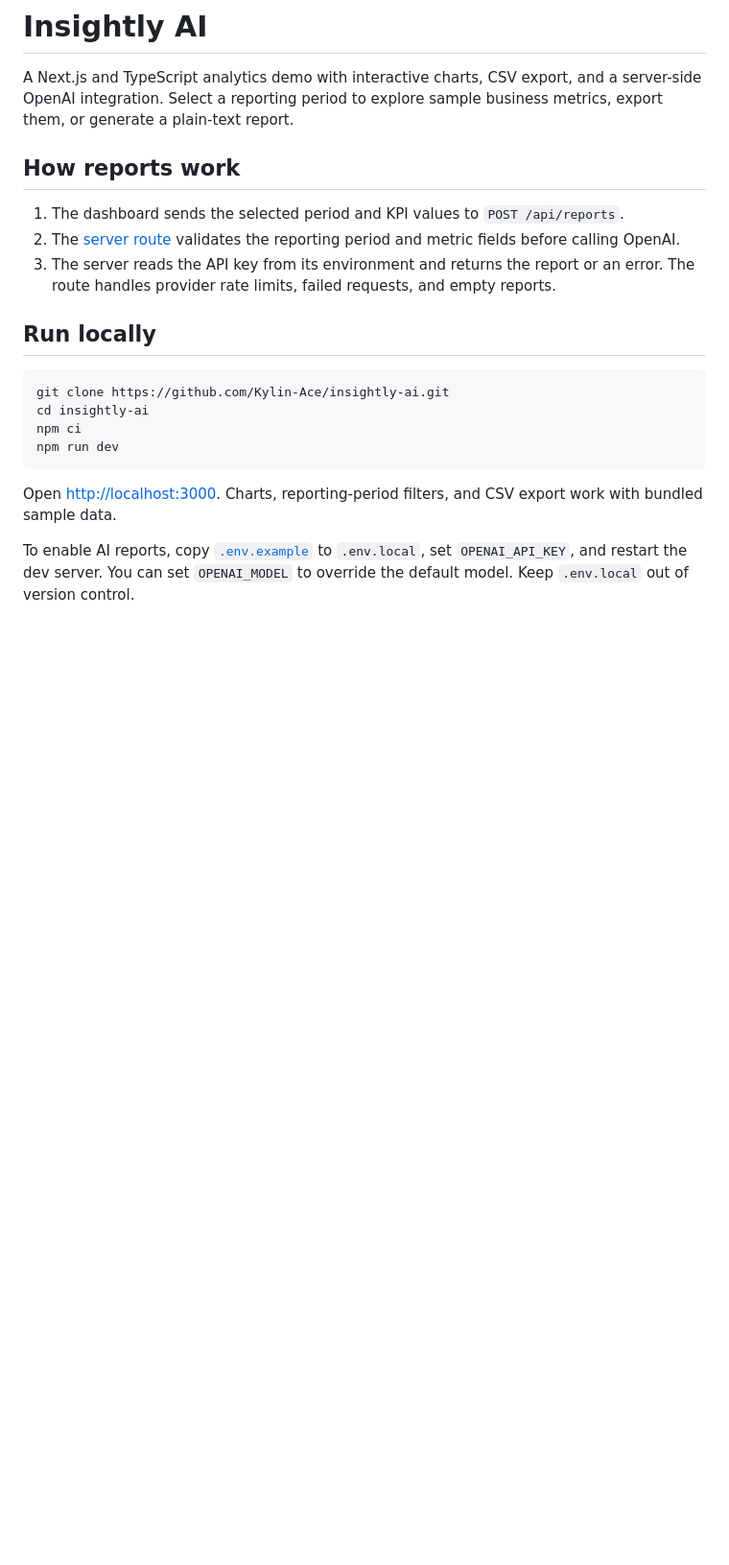
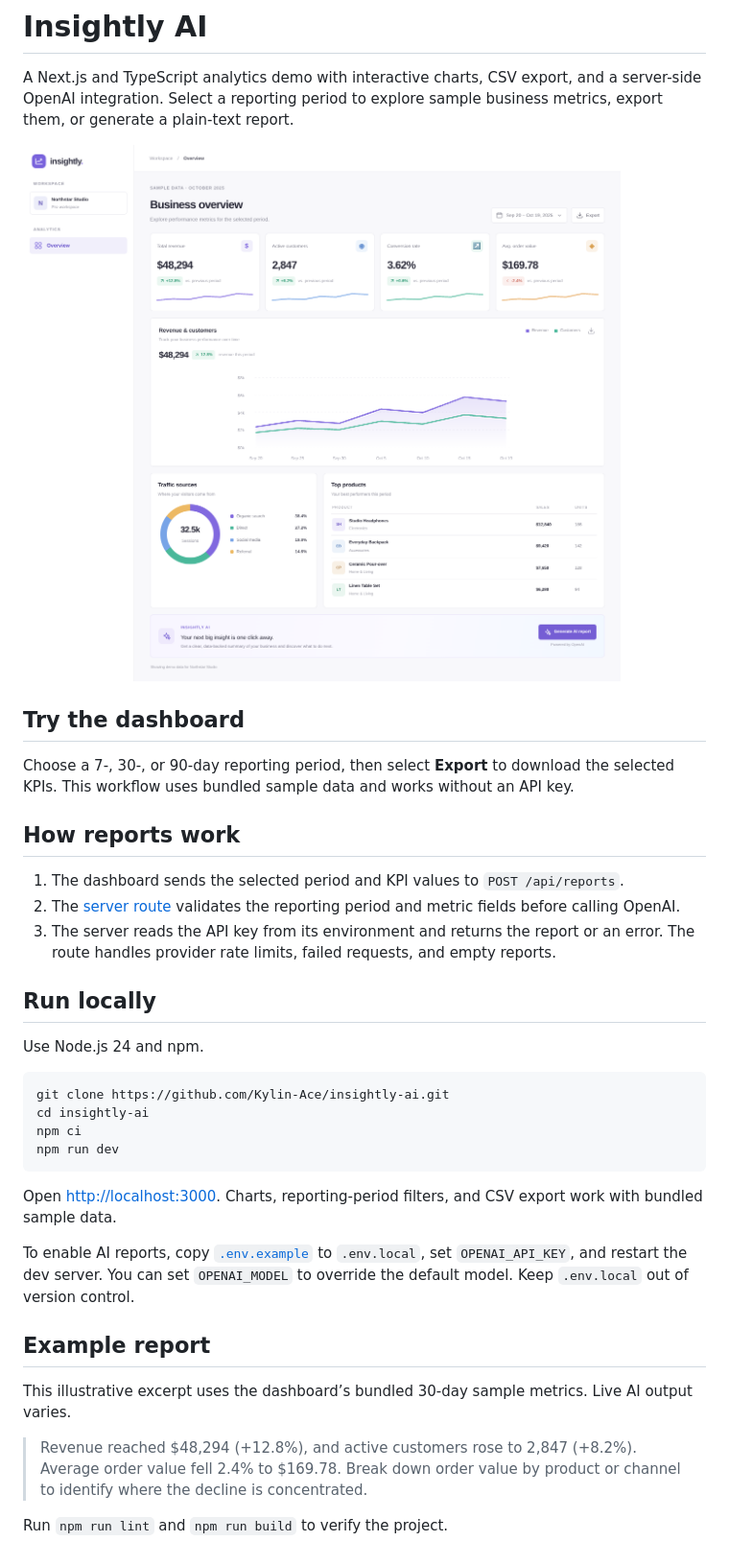
Before and after one commit to Kylin-Ace/insightly-ai, a Markdown page: README.md, the part around the change. Shown at 96% size. GitHub-like rendering; pictures changed too: docs/dashboard.png (added); blank space fills up the shorter version.

Commit message:
Clarify the analytics demo and verify the build

````diff
--- a/README.md
+++ b/README.md
@@ -1,6 +1,12 @@
 # Insightly AI
 
 A Next.js and TypeScript analytics demo with interactive charts, CSV export, and a server-side OpenAI integration. Select a reporting period to explore sample business metrics, export them, or generate a plain-text report.
+
+![Insightly AI dashboard showing bundled sample data](docs/dashboard.png)
+
+## Try the dashboard
+
+Choose a 7-, 30-, or 90-day reporting period, then select **Export** to download the selected KPIs. This workflow uses bundled sample data and works without an API key.
 
 ## How reports work
 
@@ -9,6 +15,8 @@ A Next.js and TypeScript analytics demo with interactive charts, CSV export, and
 3. The server reads the API key from its environment and returns the report or an error. The route handles provider rate limits, failed requests, and empty reports.
 
 ## Run locally
+
+Use Node.js 24 and npm.
 
 ```bash
 git clone https://github.com/Kylin-Ace/insightly-ai.git
@@ -20,3 +28,12 @@ npm run dev
 Open [http://localhost:3000](http://localhost:3000). Charts, reporting-period filters, and CSV export work with bundled sample data.
 
 To enable AI reports, copy [`.env.example`](.env.example) to `.env.local`, set `OPENAI_API_KEY`, and restart the dev server. You can set `OPENAI_MODEL` to override the default model. Keep `.env.local` out of version control.
+
+
+## Example report
+
+This illustrative excerpt uses the dashboard’s bundled 30-day sample metrics. Live AI output varies.
+
+> Revenue reached $48,294 (+12.8%), and active customers rose to 2,847 (+8.2%). Average order value fell 2.4% to $169.78. Break down order value by product or channel to identify where the decline is concentrated.
+
+Run `npm run lint` and `npm run build` to verify the project.
````
Also changed, not shown: 3 other files.
